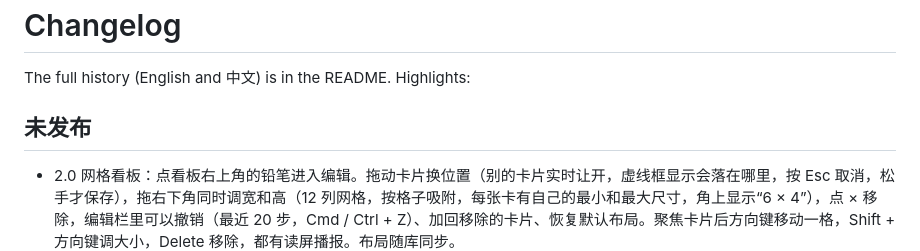
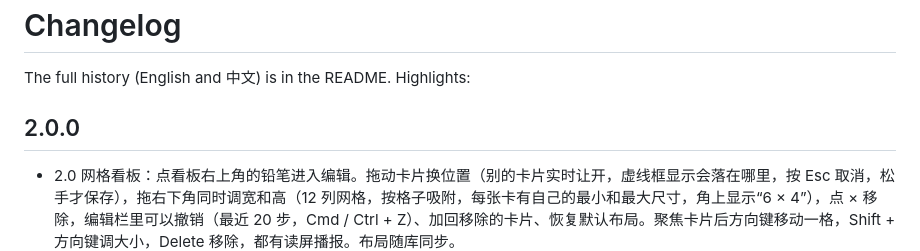
Before and after one commit to FengBuL/note-pulse, a Markdown page: CHANGELOG.md, the part around the change. Drawn GitHub-style.

Commit message:
Changelog: 2.0.0
Co-Authored-By: Claude Sonnet 5.5 <noreply@anthropic.com>

```diff
--- a/CHANGELOG.md
+++ b/CHANGELOG.md
@@ -2,7 +2,7 @@
 
 The full history (English and 中文) is in the README. Highlights:
 
-## 未发布
+## 2.0.0
 
 - 2.0 网格看板：点看板右上角的铅笔进入编辑。拖动卡片换位置（别的卡片实时让开，虚线框显示会落在哪里，按 Esc 取消，松手才保存），拖右下角同时调宽和高（12 列网格，按格子吸附，每张卡有自己的最小和最大尺寸，角上显示“6 × 4”），点 × 移除，编辑栏里可以撤销（最近 20 步，Cmd / Ctrl + Z）、加回移除的卡片、恢复默认布局。聚焦卡片后方向键移动一格，Shift + 方向键调大小，Delete 移除，都有读屏播报。布局随库同步。
 - 卡片铺满窗口：去掉了页面最大宽度，12 列按窗口宽度等比拉宽，行高固定 40px，2K 屏上每张卡更宽。卡片内容跟着实际像素大小变：今日写作窄了只显示圆环和连续打卡、宽了加本周七天、再高加今日新建和今天写过；数据卡 2 行只有数字、3 行加迷你图、4 行迷你图变高；热力图高了格子变大、宽了显示更多周；每周写作的图高度等于卡片给它的高度；写作节奏、文件夹构成等按高度加数值和带篇数的图例。
```
